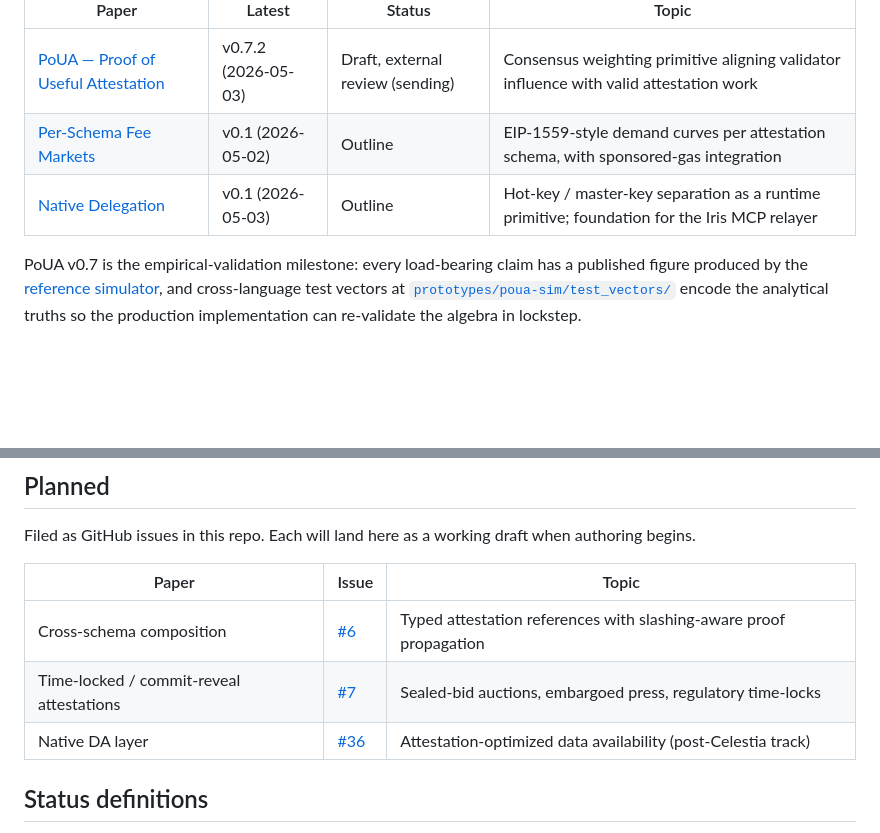
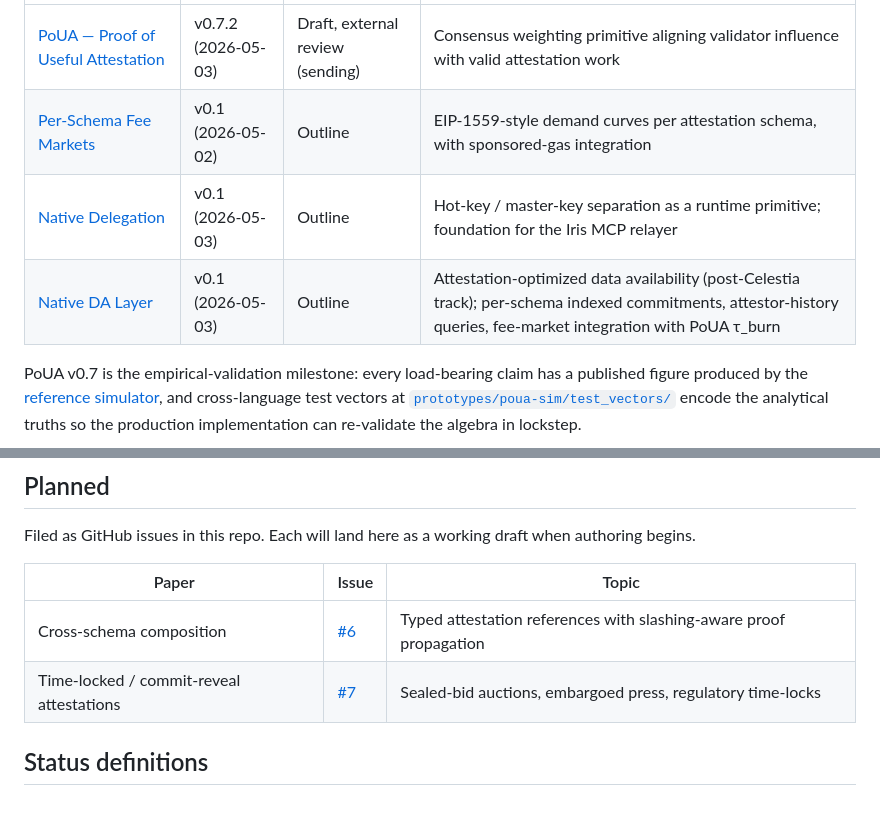
Before and after one commit to ligate-io/ligate-research, a Markdown page: papers/README.md, 2 parts joined by grey strips. Drawn GitHub-style; blank space fills up the shorter version.

Commit message:
Native DA Layer: v0.1 outline scaffold (paper #36 post-Celestia track) (#39)

```diff
--- a/papers/README.md
+++ b/papers/README.md
@@ -9,6 +9,7 @@ Working papers on Ligate's protocol-level research direction.
 | [PoUA — Proof of Useful Attestation](poua/) | v0.7.2 (2026-05-03) | Draft, external review (sending) | Consensus weighting primitive aligning validator influence with valid attestation work |
 | [Per-Schema Fee Markets](per-schema-fees/) | v0.1 (2026-05-02) | Outline | EIP-1559-style demand curves per attestation schema, with sponsored-gas integration |
 | [Native Delegation](native-delegation/) | v0.1 (2026-05-03) | Outline | Hot-key / master-key separation as a runtime primitive; foundation for the Iris MCP relayer |
+| [Native DA Layer](native-da/) | v0.1 (2026-05-03) | Outline | Attestation-optimized data availability (post-Celestia track); per-schema indexed commitments, attestor-history queries, fee-market integration with PoUA τ_burn |
 
 PoUA v0.7 is the empirical-validation milestone: every load-bearing claim has a published figure produced by the [reference simulator](../prototypes/poua-sim/), and cross-language test vectors at [`prototypes/poua-sim/test_vectors/`](../prototypes/poua-sim/test_vectors/) encode the analytical truths so the production implementation can re-validate the algebra in lockstep.
 
@@ -20,7 +21,6 @@ Filed as GitHub issues in this repo. Each will land here as a working draft when
 |---|---|---|
 | Cross-schema composition | [#6](https://github.com/ligate-io/ligate-research/issues/6) | Typed attestation references with slashing-aware proof propagation |
 | Time-locked / commit-reveal attestations | [#7](https://github.com/ligate-io/ligate-research/issues/7) | Sealed-bid auctions, embargoed press, regulatory time-locks |
-| Native DA layer | [#36](https://github.com/ligate-io/ligate-research/issues/36) | Attestation-optimized data availability (post-Celestia track) |
 
 ## Status definitions
 
```
Also changed, not shown: papers/native-da/README.md (added, +64 -0 lines), papers/native-da/native-da.md (added, +369 -0 lines).
